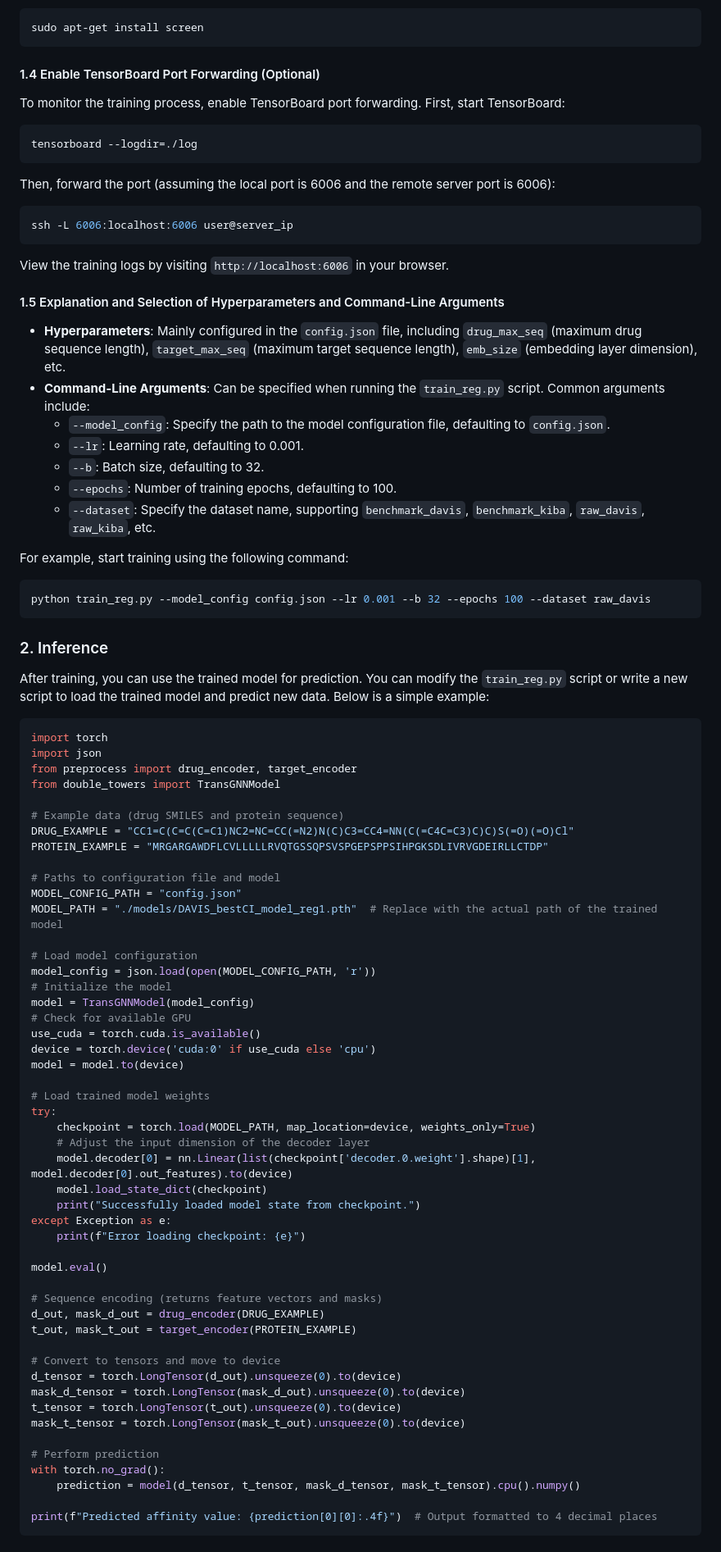
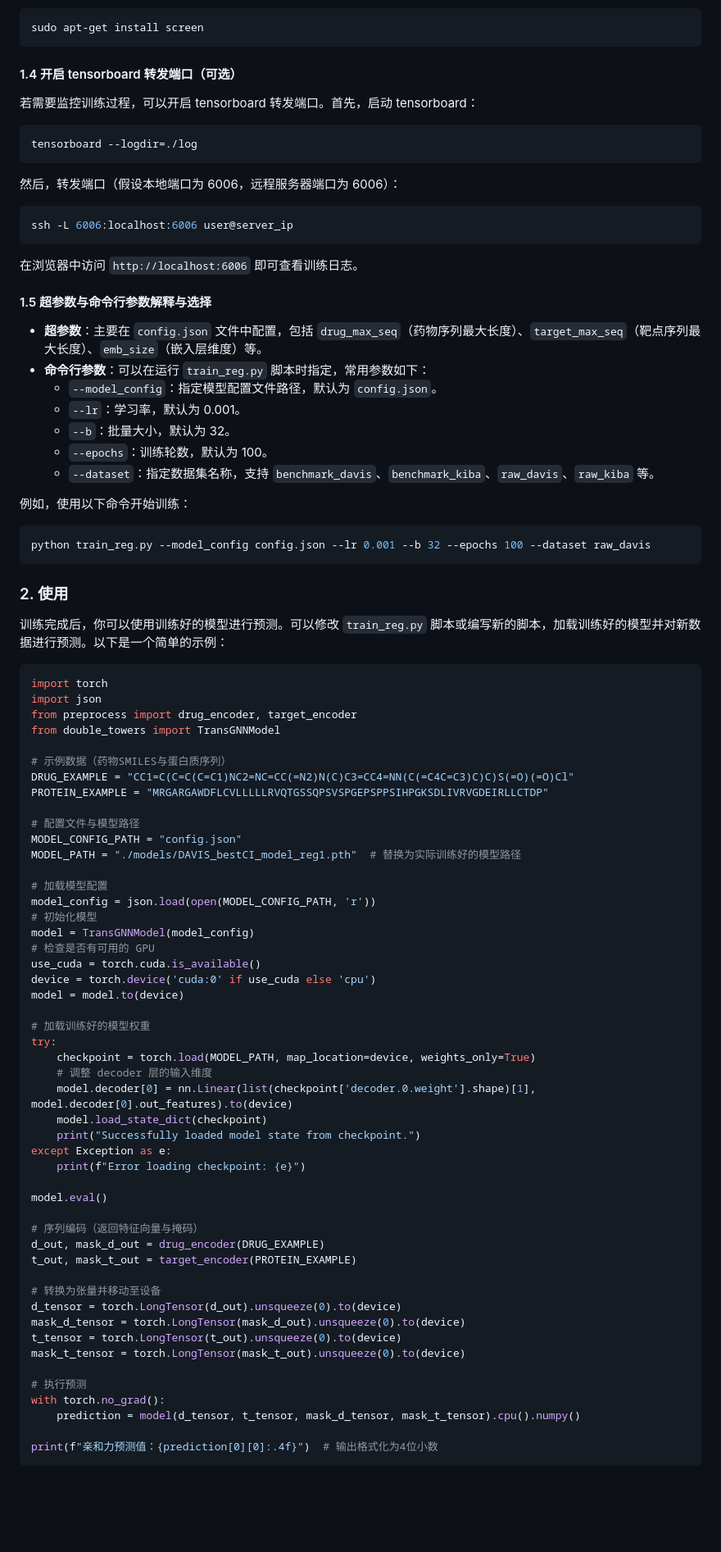
Before and after one commit to Quietpeng/TransGNN_DTA, a Markdown page: README.md, the part around one of its changes. Shown at 82% size. GitHub-like rendering; blank space fills up the shorter version.

````diff
--- a/README.md
+++ b/README.md
@@ -59,60 +60,60 @@ If you need background management, install `screen`:
 sudo apt-get install screen
 ```
 
-#### 1.4 Enable TensorBoard Port Forwarding (Optional)
-To monitor the training process, enable TensorBoard port forwarding. First, start TensorBoard:
+#### 1.4 开启 tensorboard 转发端口（可选）
+若需要监控训练过程，可以开启 tensorboard 转发端口。首先，启动 tensorboard：
 ```bash
 tensorboard --logdir=./log
 ```
-Then, forward the port (assuming the local port is 6006 and the remote server port is 6006):
+然后，转发端口（假设本地端口为 6006，远程服务器端口为 6006）：
 ```bash
 ssh -L 6006:localhost:6006 user@server_ip
 ```
-View the training logs by visiting `http://localhost:6006` in your browser.
+在浏览器中访问 `http://localhost:6006` 即可查看训练日志。
 
-#### 1.5 Explanation and Selection of Hyperparameters and Command-Line Arguments
-- **Hyperparameters**: Mainly configured in the `config.json` file, including `drug_max_seq` (maximum drug sequence length), `target_max_seq` (maximum target sequence length), `emb_size` (embedding layer dimension), etc.
-- **Command-Line Arguments**: Can be specified when running the `train_reg.py` script. Common arguments include:
-  - `--model_config`: Specify the path to the model configuration file, defaulting to `config.json`.
-  - `--lr`: Learning rate, defaulting to 0.001.
-  - `--b`: Batch size, defaulting to 32.
-  - `--epochs`: Number of training epochs, defaulting to 100.
-  - `--dataset`: Specify the dataset name, supporting `benchmark_davis`, `benchmark_kiba`, `raw_davis`, `raw_kiba`, etc.
+#### 1.5 超参数与命令行参数解释与选择
+- **超参数**：主要在 `config.json` 文件中配置，包括 `drug_max_seq`（药物序列最大长度）、`target_max_seq`（靶点序列最大长度）、`emb_size`（嵌入层维度）等。
+- **命令行参数**：可以在运行 `train_reg.py` 脚本时指定，常用参数如下：
+  - `--model_config`：指定模型配置文件路径，默认为 `config.json`。
+  - `--lr`：学习率，默认为 0.001。
+  - `--b`：批量大小，默认为 32。
+  - `--epochs`：训练轮数，默认为 100。
+  - `--dataset`：指定数据集名称，支持 `benchmark_davis`、`benchmark_kiba`、`raw_davis`、`raw_kiba` 等。
 
-For example, start training using the following command:
+例如，使用以下命令开始训练：
 ```bash
 python train_reg.py --model_config config.json --lr 0.001 --b 32 --epochs 100 --dataset raw_davis
 ```
 
-### 2. Inference
-After training, you can use the trained model for prediction. You can modify the `train_reg.py` script or write a new script to load the trained model and predict new data. Below is a simple example:
+### 2. 使用
+训练完成后，你可以使用训练好的模型进行预测。可以修改 `train_reg.py` 脚本或编写新的脚本，加载训练好的模型并对新数据进行预测。以下是一个简单的示例：
 ```python
 import torch
 import json
 from preprocess import drug_encoder, target_encoder
 from double_towers import TransGNNModel
 
-# Example data (drug SMILES and protein sequence)
+# 示例数据（药物SMILES与蛋白质序列）
 DRUG_EXAMPLE = "CC1=C(C=C(C=C1)NC2=NC=CC(=N2)N(C)C3=CC4=NN(C(=C4C=C3)C)C)S(=O)(=O)Cl"
 PROTEIN_EXAMPLE = "MRGARGAWDFLCVLLLLLRVQTGSSQPSVSPGEPSPPSIHPGKSDLIVRVGDEIRLLCTDP"
 
-# Paths to configuration file and model
+# 配置文件与模型路径
 MODEL_CONFIG_PATH = "config.json"
-MODEL_PATH = "./models/DAVIS_bestCI_model_reg1.pth"  # Replace with the actual path of the trained model
+MODEL_PATH = "./models/DAVIS_bestCI_model_reg1.pth"  # 替换为实际训练好的模型路径
 
-# Load model configuration
+# 加载模型配置
 model_config = json.load(open(MODEL_CONFIG_PATH, 'r'))
-# Initialize the model
+# 初始化模型
 model = TransGNNModel(model_config)
-# Check for available GPU
+# 检查是否有可用的 GPU
 use_cuda = torch.cuda.is_available()
 device = torch.device('cuda:0' if use_cuda else 'cpu')
 model = model.to(device)
 
-# Load trained model weights
+# 加载训练好的模型权重
 try:
     checkpoint = torch.load(MODEL_PATH, map_location=device, weights_only=True)
-    # Adjust the input dimension of the decoder layer
+    # 调整 decoder 层的输入维度
     model.decoder[0] = nn.Linear(list(checkpoint['decoder.0.weight'].shape)[1], model.decoder[0].out_features).to(device)
     model.load_state_dict(checkpoint)
     print("Successfully loaded model state from checkpoint.")
@@ -121,21 +122,21 @@ except Exception as e:
 
 model.eval()
 
-# Sequence encoding (returns feature vectors and masks)
+# 序列编码（返回特征向量与掩码）
 d_out, mask_d_out = drug_encoder(DRUG_EXAMPLE)
 t_out, mask_t_out = target_encoder(PROTEIN_EXAMPLE)
 
-# Convert to tensors and move to device
+# 转换为张量并移动至设备
 d_tensor = torch.LongTensor(d_out).unsqueeze(0).to(device)
 mask_d_tensor = torch.LongTensor(mask_d_out).unsqueeze(0).to(device)
 t_tensor = torch.LongTensor(t_out).unsqueeze(0).to(device)
 mask_t_tensor = torch.LongTensor(mask_t_out).unsqueeze(0).to(device)
 
-# Perform prediction
+# 执行预测
 with torch.no_grad():
     prediction = model(d_tensor, t_tensor, mask_d_tensor, mask_t_tensor).cpu().numpy()
 
-print(f"Predicted affinity value: {prediction[0][0]:.4f}")  # Output formatted to 4 decimal places
+print(f"亲和力预测值：{prediction[0][0]:.4f}")  # 输出格式化为4位小数
 ```
 
 
````
Also changed, not shown: other parts of README.md (+52 -47 lines).
